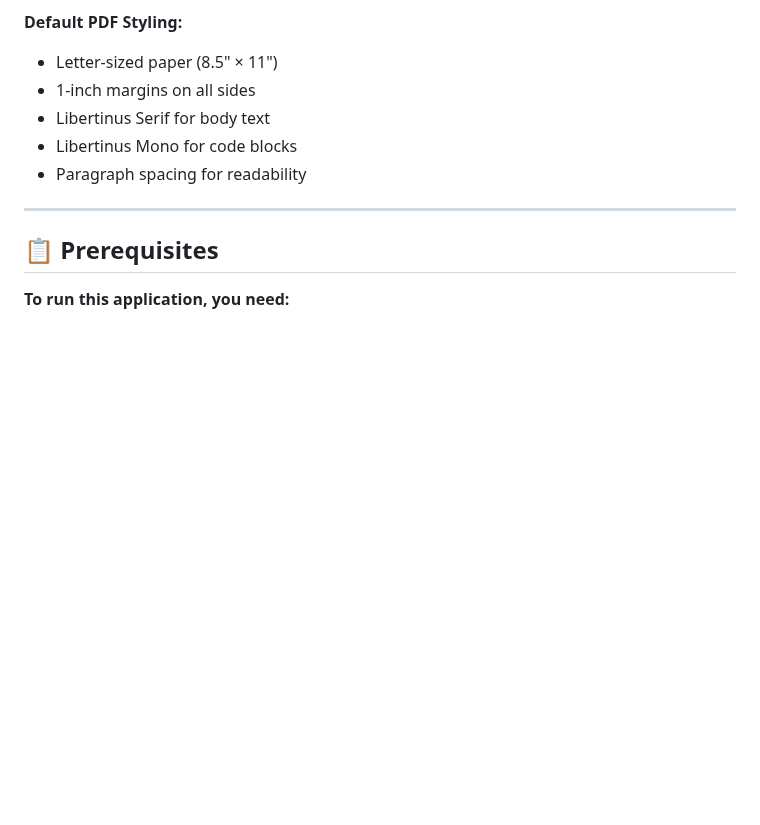
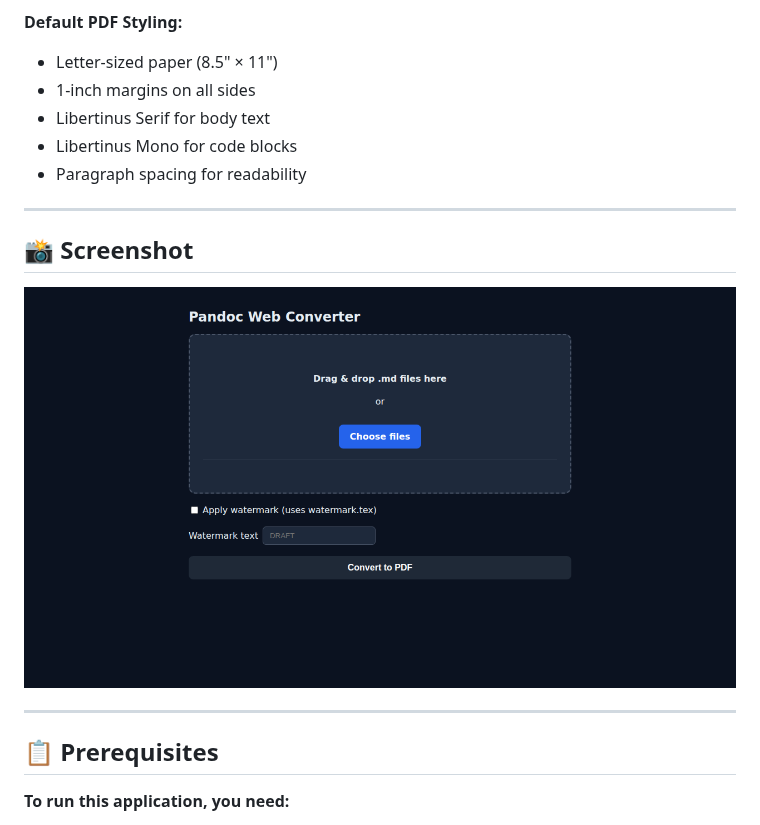
Before and after one commit to clayauld/pandoc-md2pdf-web, a Markdown page: README.md, the part around the change. GitHub-like rendering; pictures changed too: screenshot.png (added); blank space fills up the shorter version.

Commit message:
feat: Add UI screenshot to README
Adds a screenshot of the application's UI to the `README.md` file to provide a better visual representation of the project.

```diff
--- a/README.md
+++ b/README.md
@@ -57,6 +57,12 @@ Under the hood, this uses [Pandoc](https://pandoc.org/) with XeLaTeX to handle t
 - Libertinus Serif for body text
 - Libertinus Mono for code blocks
 - Paragraph spacing for readability
+
+---
+
+## 📸 Screenshot
+
+![Pandoc Web UI Screenshot](screenshot.png)
 
 ---
 
```
